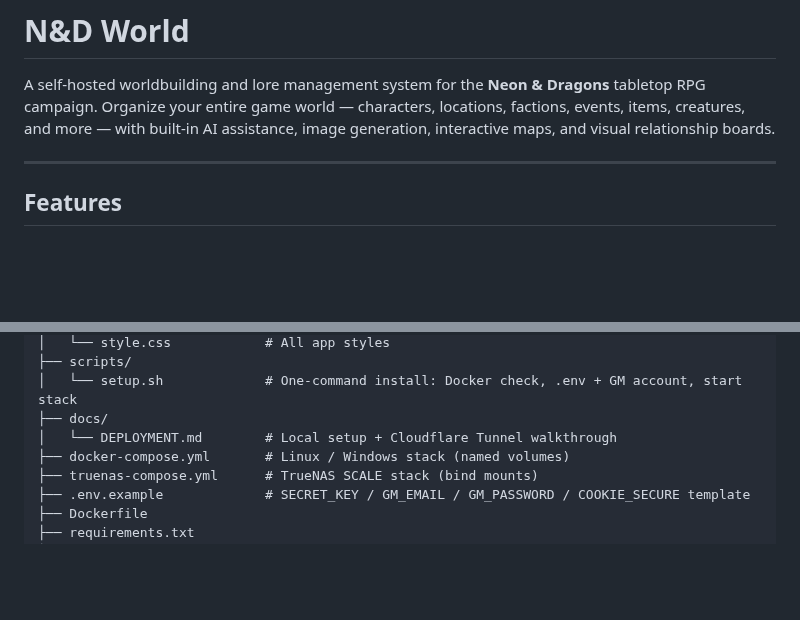
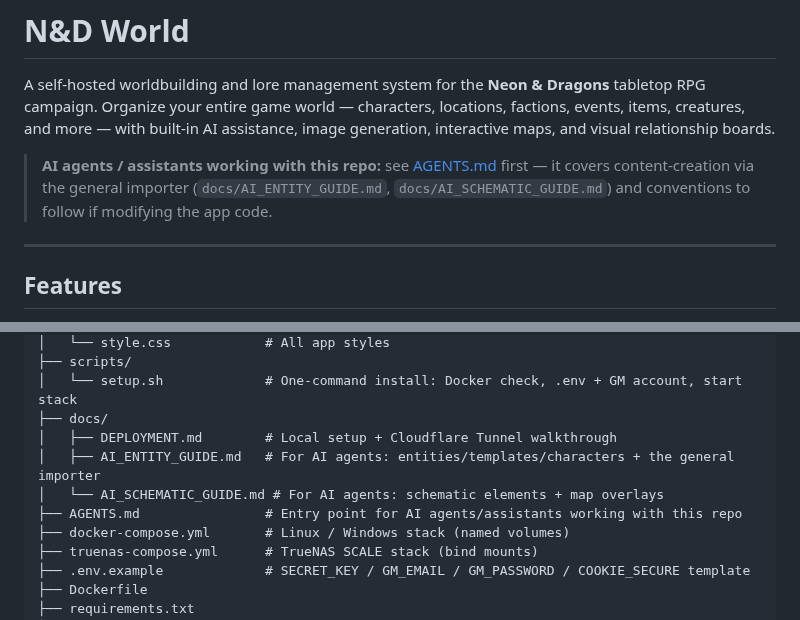
Before and after one commit to 8bit-boom/nd-world, a Markdown page: README.md, 2 parts joined by grey strips. GitHub-like rendering; blank space fills up the shorter version.

```diff
--- a/README.md
+++ b/README.md
@@ -1,6 +1,8 @@
 # N&D World
 
 A self-hosted worldbuilding and lore management system for the **Neon & Dragons** tabletop RPG campaign. Organize your entire game world — characters, locations, factions, events, items, creatures, and more — with built-in AI assistance, image generation, interactive maps, and visual relationship boards.
+
+> **AI agents / assistants working with this repo:** see [AGENTS.md](AGENTS.md) first — it covers content-creation via the general importer (`docs/AI_ENTITY_GUIDE.md`, `docs/AI_SCHEMATIC_GUIDE.md`) and conventions to follow if modifying the app code.
 
 ---
 
@@ -738,7 +740,10 @@ nd-world/
 ├── scripts/
 │   └── setup.sh             # One-command install: Docker check, .env + GM account, start stack
 ├── docs/
-│   └── DEPLOYMENT.md        # Local setup + Cloudflare Tunnel walkthrough
+│   ├── DEPLOYMENT.md        # Local setup + Cloudflare Tunnel walkthrough
+│   ├── AI_ENTITY_GUIDE.md   # For AI agents: entities/templates/characters + the general importer
+│   └── AI_SCHEMATIC_GUIDE.md # For AI agents: schematic elements + map overlays
+├── AGENTS.md                # Entry point for AI agents/assistants working with this repo
 ├── docker-compose.yml       # Linux / Windows stack (named volumes)
 ├── truenas-compose.yml      # TrueNAS SCALE stack (bind mounts)
 ├── .env.example             # SECRET_KEY / GM_EMAIL / GM_PASSWORD / COOKIE_SECURE template
```
Also changed, not shown: AGENTS.md (added, +75 -0 lines).
